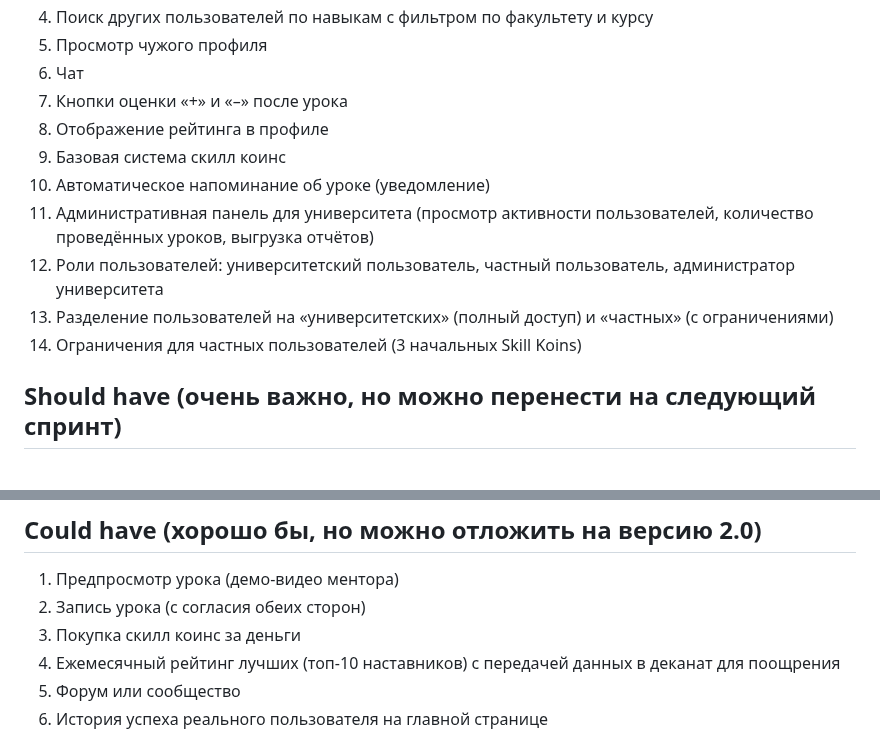
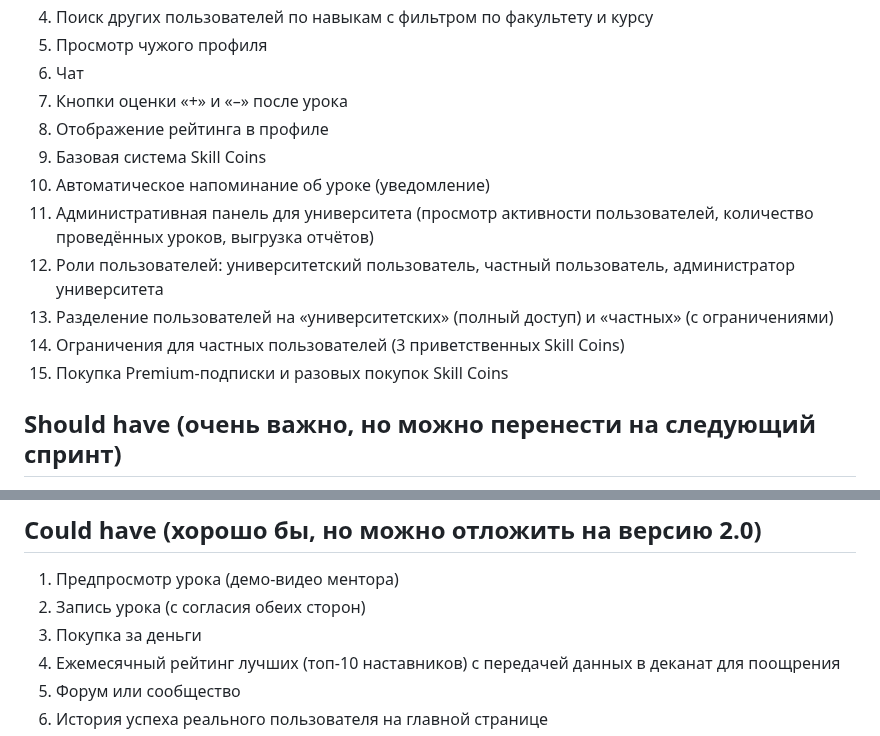
Before and after one commit to olesyabch/nexus, a Markdown page: docs/moscow/moscow.md, 2 parts joined by grey strips. GitHub-like rendering.

Commit message:
Update moscow.md
распределение

```diff
--- a/docs/moscow/moscow.md
+++ b/docs/moscow/moscow.md
@@ -10,12 +10,13 @@
 6. Чат
 7. Кнопки оценки «+» и «–» после урока
 8. Отображение рейтинга в профиле
-9. Базовая система скилл коинс
+9. Базовая система Skill Coins
 10. Автоматическое напоминание об уроке (уведомление)
 11. Административная панель для университета (просмотр активности пользователей, количество проведённых уроков, выгрузка отчётов)
 14. Роли пользователей: университетский пользователь, частный пользователь, администратор университета
 15. Разделение пользователей на «университетских» (полный доступ) и «частных» (с ограничениями)
-16. Ограничения для частных пользователей (3 начальных Skill Koins)
+16. Ограничения для частных пользователей (3 приветственных Skill Coins)
+17. Покупка Premium-подписки и разовых покупок Skill Coins
 
 ## Should have (очень важно, но можно перенести на следующий спринт)
 
@@ -35,7 +36,7 @@
 
 1. Предпросмотр урока (демо-видео ментора)
 2. Запись урока (с согласия обеих сторон)
-3. Покупка скилл коинс за деньги
+3. Покупка  за деньги
 4. Ежемесячный рейтинг лучших (топ-10 наставников) с передачей данных в деканат для поощрения
 5. Форум или сообщество
 6. История успеха реального пользователя на главной странице
```
